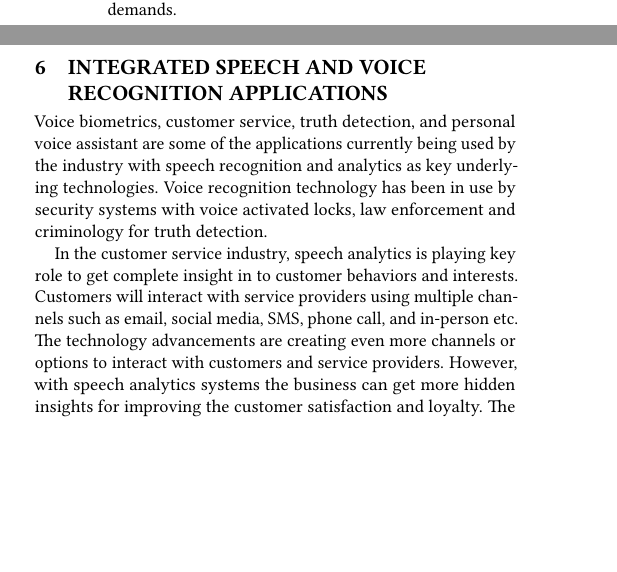
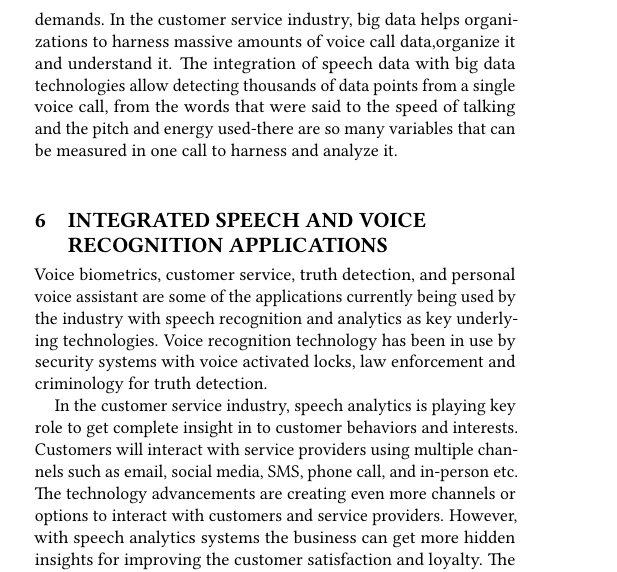
Before and after one commit to bigdata-i523/hid337, a LaTeX paper (paper2/report.tex): two parts of the columns of page 4 of 5 before the commit and part of one column of page 4 of 5 after it, the two joined at a grey line, cut at the place of the change, the shorter picture padded with empty space. Compiled offline with pdfLaTeX.

Commit message:
Update report.tex

```diff
--- a/paper2/report.tex
+++ b/paper2/report.tex
@@ -181,7 +181,7 @@ The confidence scoring process is used to provide a confidence score for each in
 \section{BIG DATA CONTEXT IN SPEECH ANALYTICS}
 To get better insight in to customer behavior, satisfaction, and trends information businesses are depending on big data technologies for voice analysis by analyzing large volumes of call data. The use of voice analytics combined with big data technologies will help call centers to improve performance by reducing the call time and repeat calls, providing customer satisfaction information etc.
 \newline
-When applications need continuous recording and processing of large volumes of human speech data for home, industry or public enterprise security/information/entertainment purposes then big data technologies will help meeting the computing and storage demands.
+When applications need continuous recording and processing of large volumes of human speech data for home, industry or public enterprise security/information/entertainment purposes then big data technologies will help meeting the computing and storage demands. In the customer service industry, big data helps organizations to harness massive amounts of voice call data,organize it and understand it. The integration of speech data with big data technologies allow detecting thousands of data points from a single voice call, from the words that were said to the speed of talking and the pitch and energy used-there are so many variables that can be measured in one call to harness and analyze it.
 
 \section{INTEGRATED SPEECH AND VOICE RECOGNITION APPLICATIONS}
 Voice biometrics, customer service, truth detection, and personal voice assistant are some of the applications currently being used by the industry with speech recognition and analytics as key underlying technologies. Voice recognition technology has been in use by security systems with voice activated locks, law enforcement and criminology for truth detection.
```
